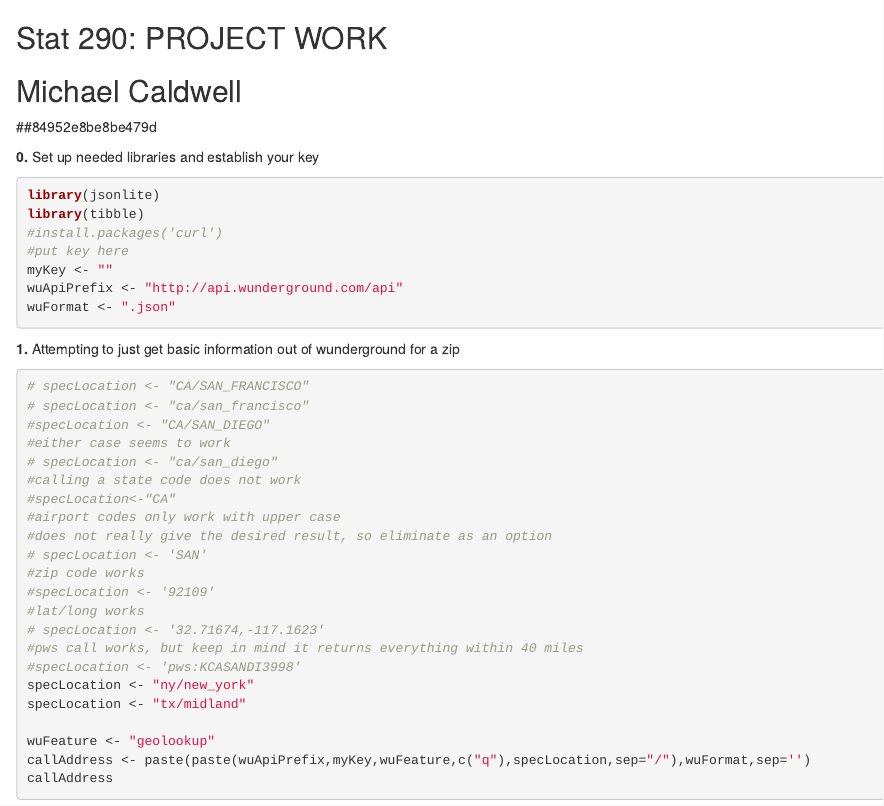
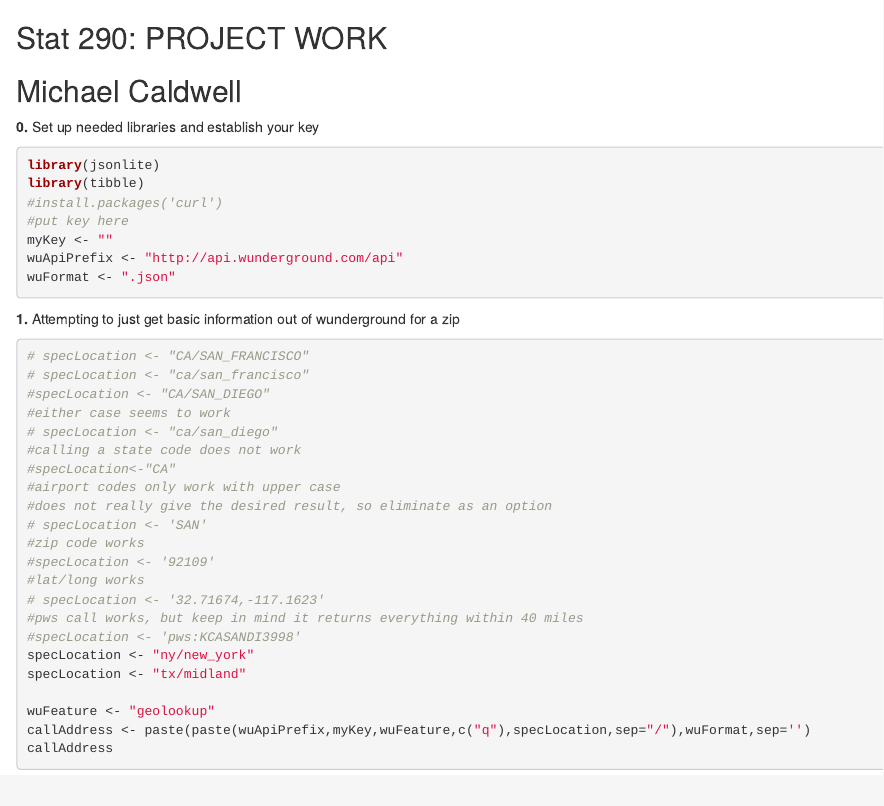
Before and after one commit to DrRoad/Wunderground-Weather-Project, an R Markdown document (proj_mcv4.Rmd): the page in a window 1100 px wide, from its top. Rendered offline with R 4.5, knitr and Pandoc, with nearby package versions; some code elsewhere in the file could not run offline.

Commit message:
Add files via upload

````diff
--- a/proj_mcv4.Rmd
+++ b/proj_mcv4.Rmd
@@ -1,6 +1,5 @@
 ## Stat 290: PROJECT WORK
 ## Michael Caldwell
-##84952e8be8be479d
 
 __0.__ Set up needed libraries and establish your key
 ```{r, eval = TRUE}
````
